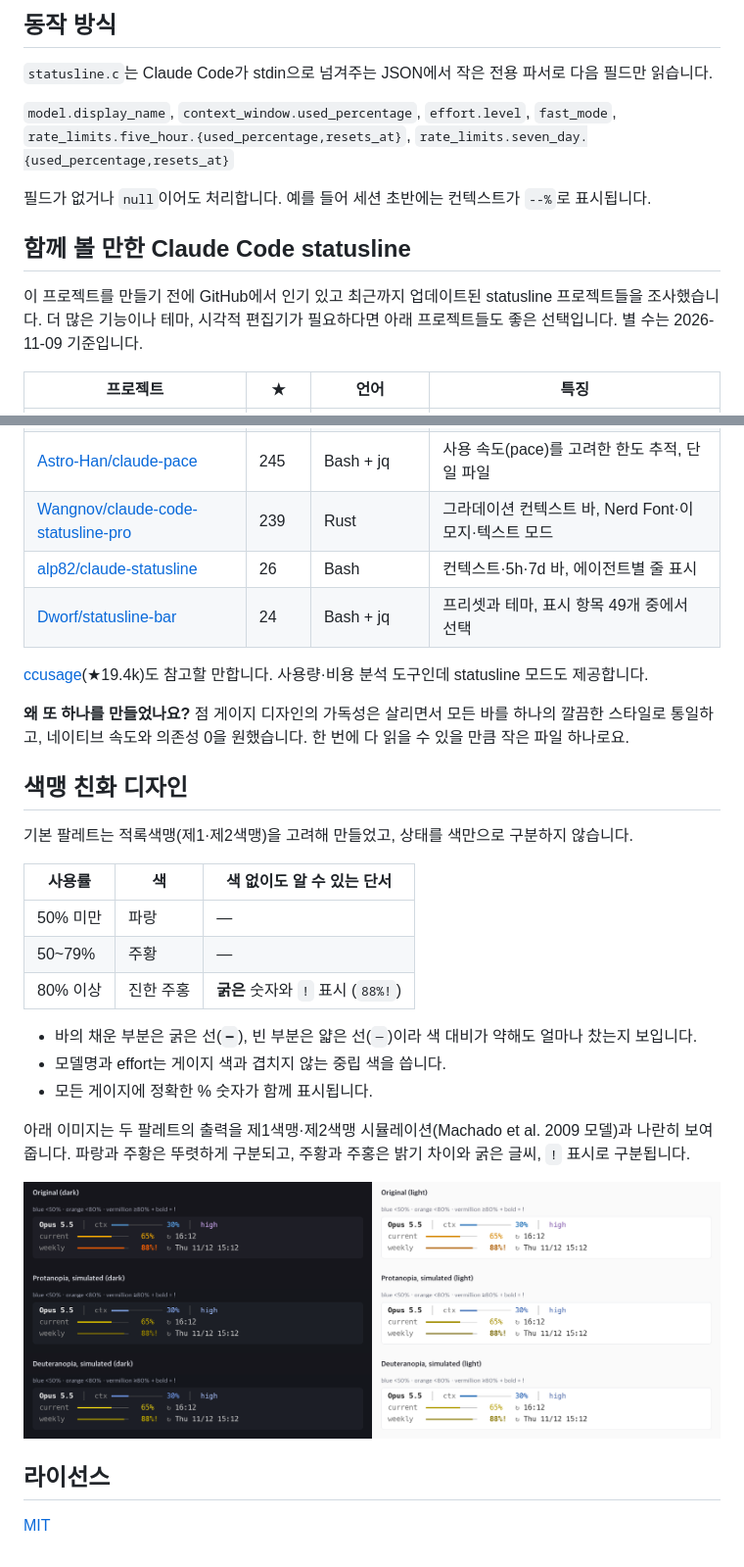
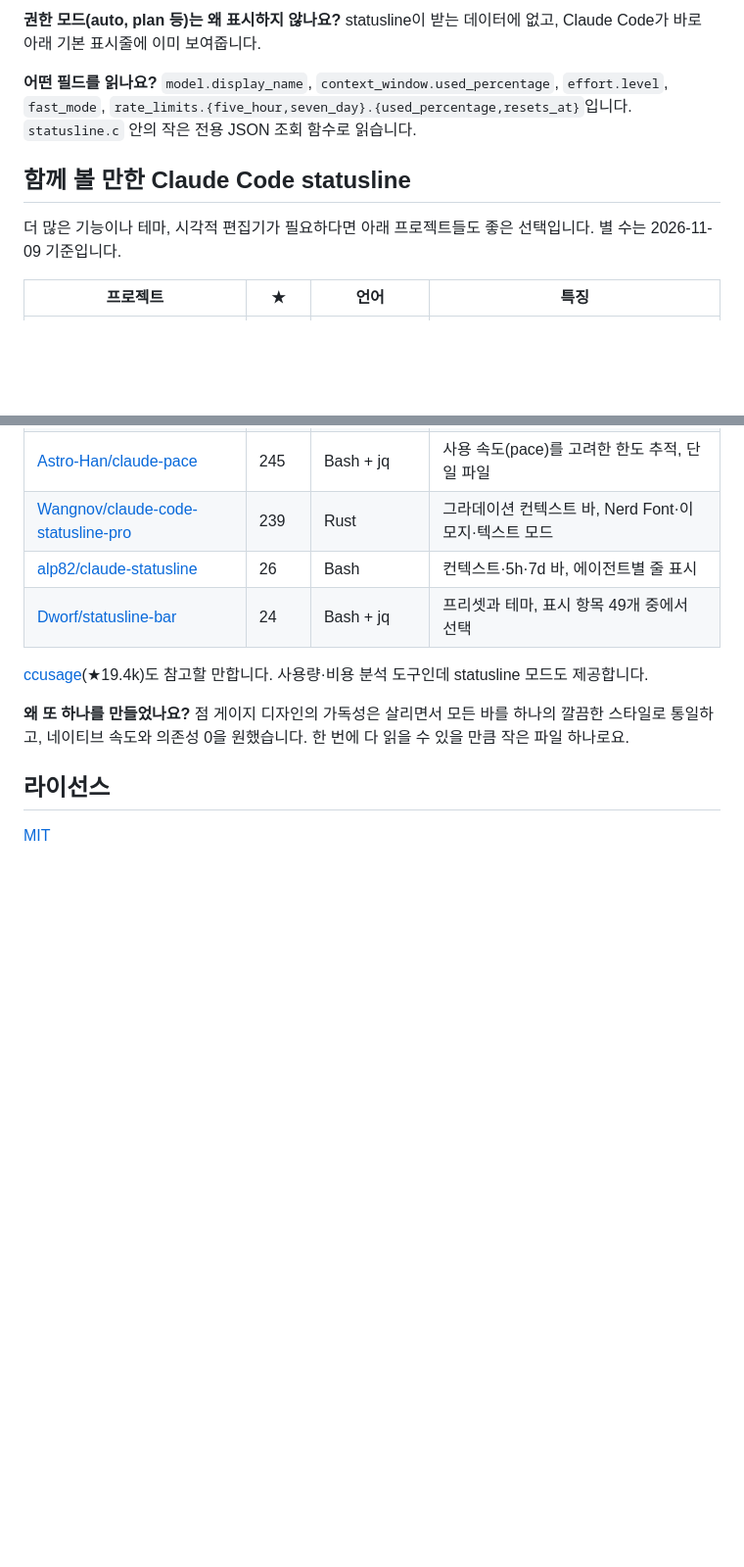
Before and after one commit to sjlee42/claude-statusline, a Markdown page: README_한국어.md, 2 parts joined by grey strips. Shown at 98% size. Rendered like a GitHub page; pictures changed too: docs/colorblind-check.png; blank space fills up the shorter version.

```diff
--- a/README_한국어.md
+++ b/README_한국어.md
@@ -69,16 +118,11 @@ Claude Code는 화면이 갱신될 때마다(300ms 디바운스) statusline 명
 
-## 동작 방식
+**권한 모드(auto, plan 등)는 왜 표시하지 않나요?** statusline이 받는 데이터에 없고, Claude Code가 바로 아래 기본 표시줄에 이미 보여줍니다.
 
-`statusline.c`는 Claude Code가 stdin으로 넘겨주는 JSON에서 작은 전용 파서로 다음 필드만 읽습니다.
-
-`model.display_name`, `context_window.used_percentage`, `effort.level`, `fast_mode`,
-`rate_limits.five_hour.{used_percentage,resets_at}`, `rate_limits.seven_day.{used_percentage,resets_at}`
-
-필드가 없거나 `null`이어도 처리합니다. 예를 들어 세션 초반에는 컨텍스트가 `--%`로 표시됩니다.
+**어떤 필드를 읽나요?** `model.display_name`, `context_window.used_percentage`, `effort.level`, `fast_mode`, `rate_limits.{five_hour,seven_day}.{used_percentage,resets_at}`입니다. `statusline.c` 안의 작은 전용 JSON 조회 함수로 읽습니다.
 
 ## 함께 볼 만한 Claude Code statusline
 
-이 프로젝트를 만들기 전에 GitHub에서 인기 있고 최근까지 업데이트된 statusline 프로젝트들을 조사했습니다. 더 많은 기능이나 테마, 시각적 편집기가 필요하다면 아래 프로젝트들도 좋은 선택입니다. 별 수는 2026-11-09 기준입니다.
+더 많은 기능이나 테마, 시각적 편집기가 필요하다면 아래 프로젝트들도 좋은 선택입니다. 별 수는 2026-11-09 기준입니다.
 
 | 프로젝트 | ★ | 언어 | 특징 |
 |---|---|---|---|
@@ -97,24 +141,6 @@ Claude Code는 화면이 갱신될 때마다(300ms 디바운스) statusline 명
 
 **왜 또 하나를 만들었나요?** 점 게이지 디자인의 가독성은 살리면서 모든 바를 하나의 깔끔한 스타일로 통일하고, 네이티브 속도와 의존성 0을 원했습니다. 한 번에 다 읽을 수 있을 만큼 작은 파일 하나로요.
 
-## 색맹 친화 디자인
-
-기본 팔레트는 적록색맹(제1·제2색맹)을 고려해 만들었고, 상태를 색만으로 구분하지 않습니다.
-
-| 사용률 | 색 | 색 없이도 알 수 있는 단서 |
-|---|---|---|
-| 50% 미만 | 파랑 | — |
-| 50~79% | 주황 | — |
-| 80% 이상 | 진한 주홍 | **굵은** 숫자와 `!` 표시 (`88%!`) |
-
-- 바의 채운 부분은 굵은 선(`━`), 빈 부분은 얇은 선(`─`)이라 색 대비가 약해도 얼마나 찼는지 보입니다.
-- 모델명과 effort는 게이지 색과 겹치지 않는 중립 색을 씁니다.
-- 모든 게이지에 정확한 % 숫자가 함께 표시됩니다.
-
-아래 이미지는 두 팔레트의 출력을 제1색맹·제2색맹 시뮬레이션(Machado et al. 2009 모델)과 나란히 보여줍니다. 파랑과 주황은 뚜렷하게 구분되고, 주황과 주홍은 밝기 차이와 굵은 글씨, `!` 표시로 구분됩니다.
-
-![색맹 시뮬레이션](docs/colorblind-check.png)
-
 ## 라이선스
 
 [MIT](LICENSE)
```
Also changed, not shown: other parts of README_한국어.md (+76 -27 lines), README.md (+80 -54 lines), docs/preview-dark.png, docs/preview-light.png, 4 other files.
